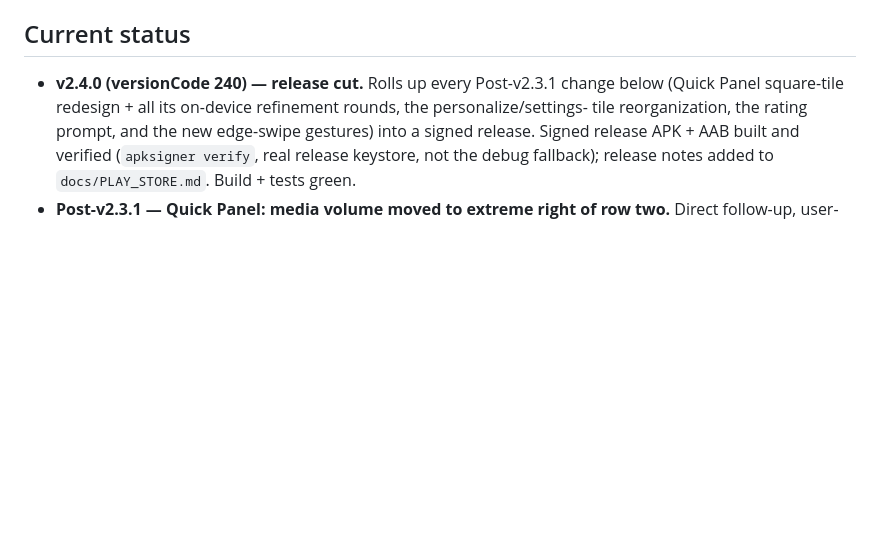
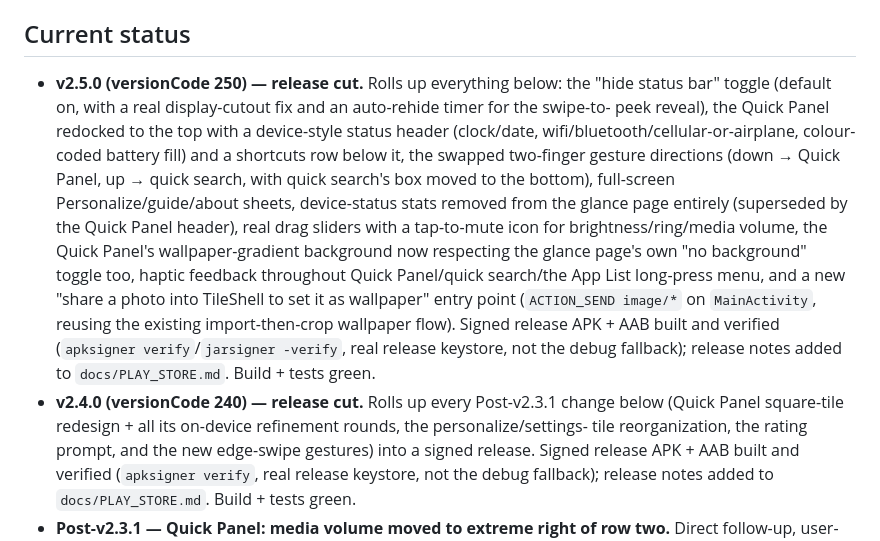
Before and after one commit to vivek-sovani/tileshell, a Markdown page: CLAUDE.md, the part around the change. GitHub-like rendering; blank space fills up the shorter version.

Commit message:
docs: update CLAUDE.md current-status for v2.5.0 release cut
Co-Authored-By: Claude Sonnet 5 <noreply@anthropic.com>

```diff
--- a/CLAUDE.md
+++ b/CLAUDE.md
@@ -36,6 +36,20 @@ A production Android launcher (default-HOME replacement) recreating the Windows
 
 ## Current status
 <!-- Update this block at the end of every session -->
+- **v2.5.0 (versionCode 250) — release cut.** Rolls up everything below: the "hide status bar"
+  toggle (default on, with a real display-cutout fix and an auto-rehide timer for the swipe-to-
+  peek reveal), the Quick Panel redocked to the top with a device-style status header (clock/date,
+  wifi/bluetooth/cellular-or-airplane, colour-coded battery fill) and a shortcuts row below it, the
+  swapped two-finger gesture directions (down → Quick Panel, up → quick search, with quick search's
+  box moved to the bottom), full-screen Personalize/guide/about sheets, device-status stats removed
+  from the glance page entirely (superseded by the Quick Panel header), real drag sliders with a
+  tap-to-mute icon for brightness/ring/media volume, the Quick Panel's wallpaper-gradient background
+  now respecting the glance page's own "no background" toggle too, haptic feedback throughout Quick
+  Panel/quick search/the App List long-press menu, and a new "share a photo into TileShell to set
+  it as wallpaper" entry point (`ACTION_SEND image/*` on `MainActivity`, reusing the existing
+  import-then-crop wallpaper flow). Signed release APK + AAB built and verified (`apksigner
+  verify`/`jarsigner -verify`, real release keystore, not the debug fallback); release notes added
+  to `docs/PLAY_STORE.md`. Build + tests green.
 - **v2.4.0 (versionCode 240) — release cut.** Rolls up every Post-v2.3.1 change below (Quick
   Panel square-tile redesign + all its on-device refinement rounds, the personalize/settings-
   tile reorganization, the rating prompt, and the new edge-swipe gestures) into a signed release.
```
